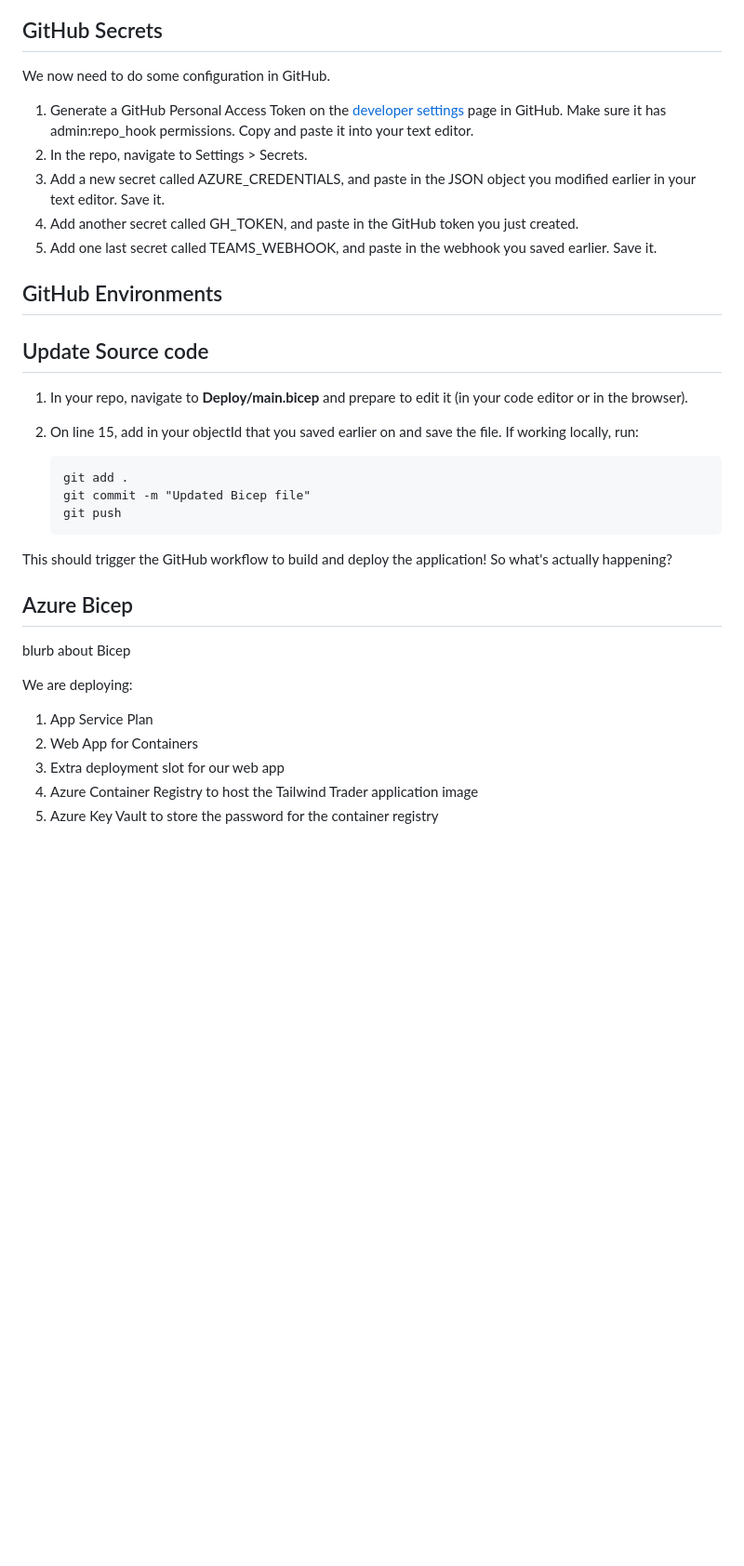
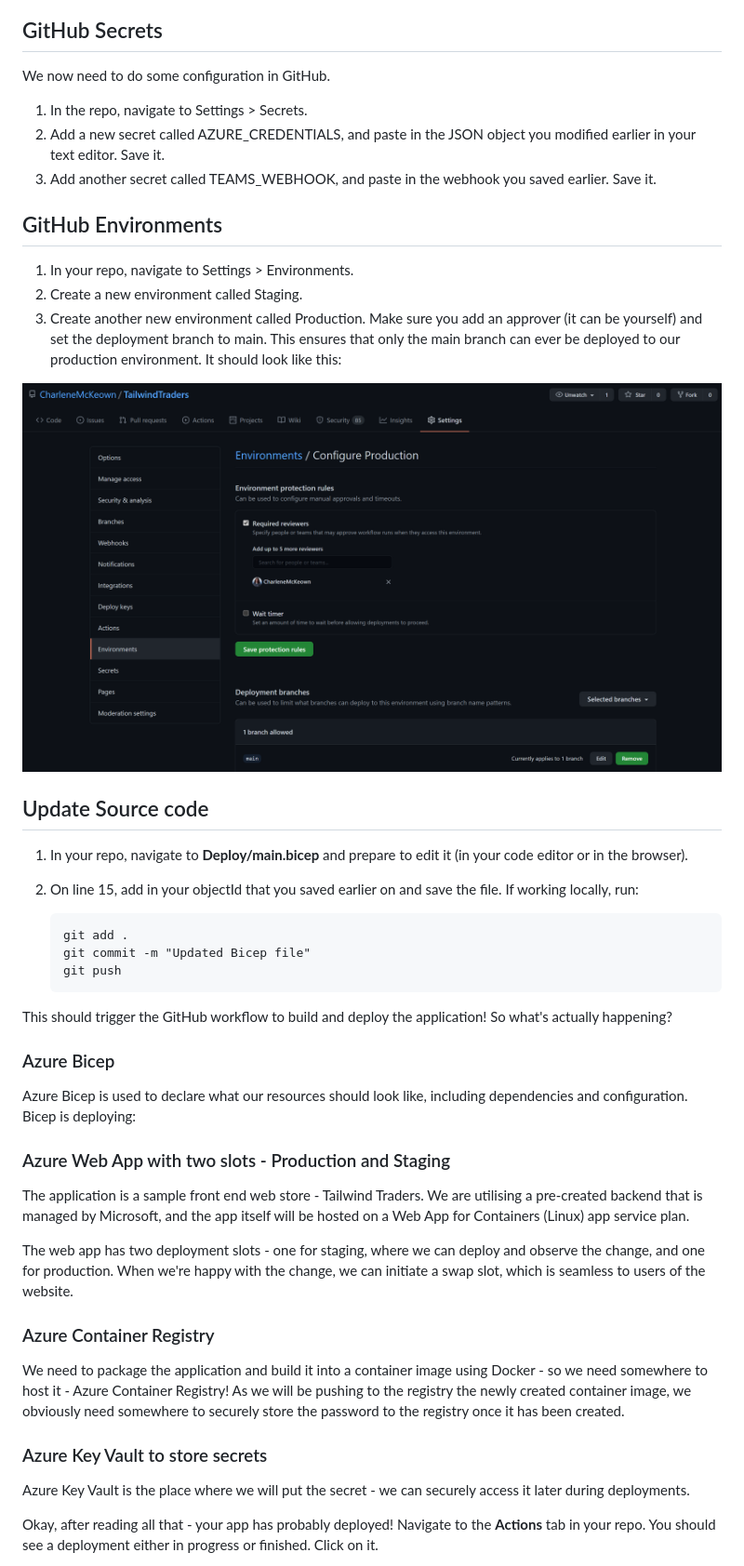
Before and after one commit to ParmaynuInc/TailwindTraders, a Markdown page: README.md, the part around the change printed below. Shown: that part at 93% size. Rendered like a GitHub page; pictures changed too: Documents/Images/envs.PNG (added); blank space fills up the shorter version.

````diff
--- a/README.md
+++ b/README.md
@@ -58,14 +62,17 @@ In order to deploy and access Azure resources, we need an identity that has the
 
 We now need to do some configuration in GitHub.
 
-1. Generate a GitHub Personal Access Token on the [developer settings](https://github.com/settings/tokens) page in GitHub. Make sure it has admin:repo_hook permissions. Copy and paste it into your text editor.
 1. In the repo, navigate to Settings > Secrets.
 1. Add a new secret called AZURE_CREDENTIALS, and paste in the JSON object you modified earlier in your text editor. Save it.
-1. Add another secret called GH_TOKEN, and paste in the GitHub token you just created.
-1. Add one last secret called TEAMS_WEBHOOK, and paste in the webhook you saved earlier. Save it.
+1. Add another secret called TEAMS_WEBHOOK, and paste in the webhook you saved earlier. Save it.
 
 ## GitHub Environments
 
+1. In your repo, navigate to Settings > Environments.
+1. Create a new environment called Staging.
+1. Create another new environment called Production. Make sure you add an approver (it can be yourself) and set the deployment branch to main. This ensures that only the main branch can ever be deployed to our production environment. It should look like this:
+
+![Environments](/Documents/Images/envs.PNG)
 
 ## Update Source code
 
@@ -79,14 +86,23 @@ We now need to do some configuration in GitHub.
     ```
 This should trigger the GitHub workflow to build and deploy the application! So what's actually happening?
 
-## Azure Bicep
+### Azure Bicep
 
-blurb about Bicep
+Azure Bicep is used to declare what our resources should look like, including dependencies and configuration. Bicep is deploying:
 
-We are deploying:
+### Azure Web App with two slots - Production and Staging
 
-1. App Service Plan
-1. Web App for Containers
-1. Extra deployment slot for our web app
-1. Azure Container Registry to host the Tailwind Trader application image
-1. Azure Key Vault to store the password for the container registry
+The application is a sample front end web store - Tailwind Traders. We are utilising a pre-created backend that is managed by Microsoft, and the app itself will be hosted on a Web App for Containers (Linux) app service plan.
+
+The web app has two deployment slots - one for staging, where we can deploy and observe the change, and one for production. When we're happy with the change, we can initiate a swap slot, which is seamless to users of the website.
+
+### Azure Container Registry
+
+We need to package the application and build it into a container image using Docker - so we need somewhere to host it - Azure Container Registry! As we will be pushing to the registry the newly created container image, we obviously need somewhere to securely store the password to the registry once it has been created.
+
+### Azure Key Vault to store secrets
+
+Azure Key Vault is the place where we will put the secret - we can securely access it later during deployments.
+
+Okay, after reading all that - your app has probably deployed! Navigate to the **Actions** tab in your repo. You should see a deployment either in progress or finished. Click on it.
+
````
Also changed, not shown: other parts of README.md (+69 -0 lines), Documents/Images/actions.PNG (added), Documents/Images/approval.PNG (added), Documents/Images/prod.PNG (added), Documents/Images/teams.PNG (added).
